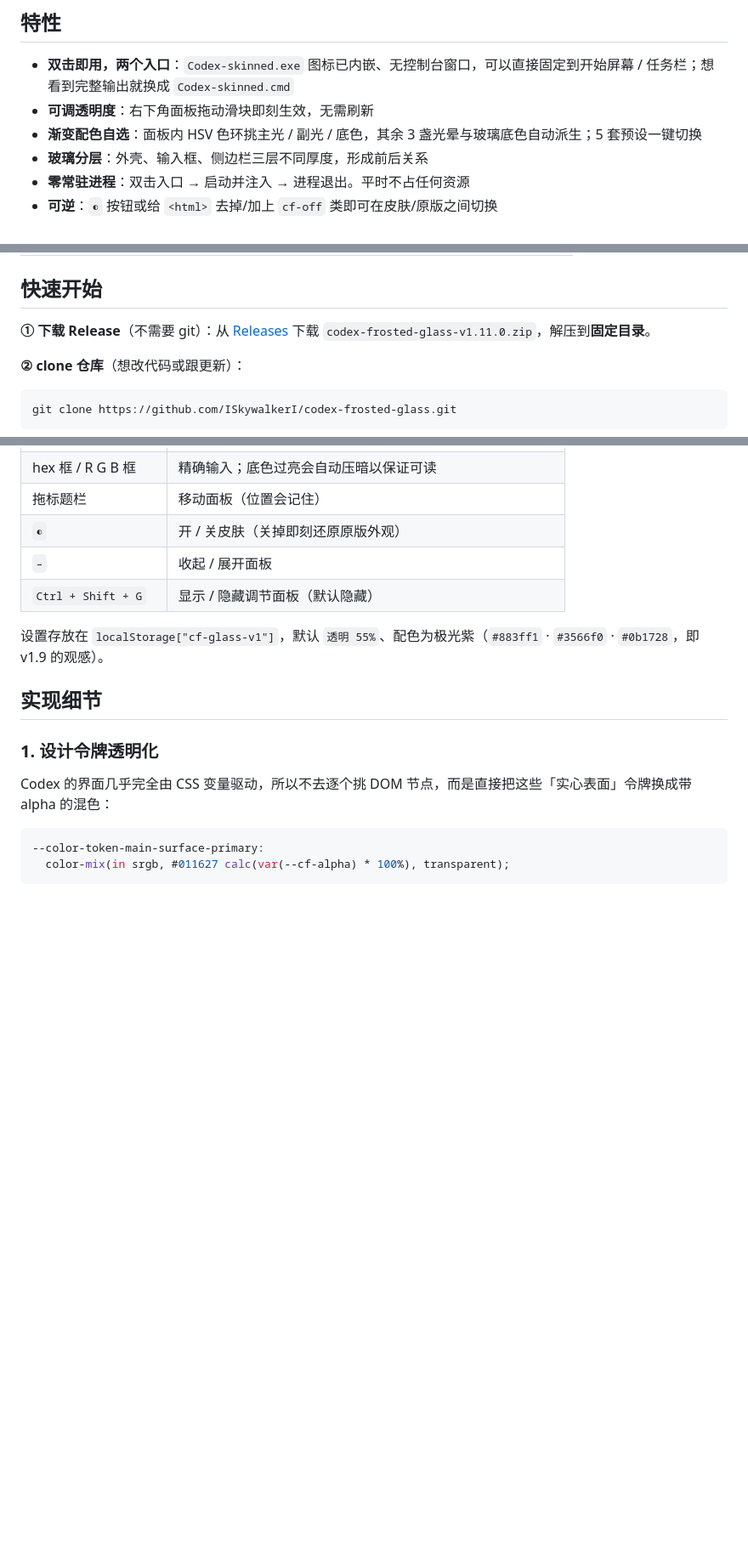
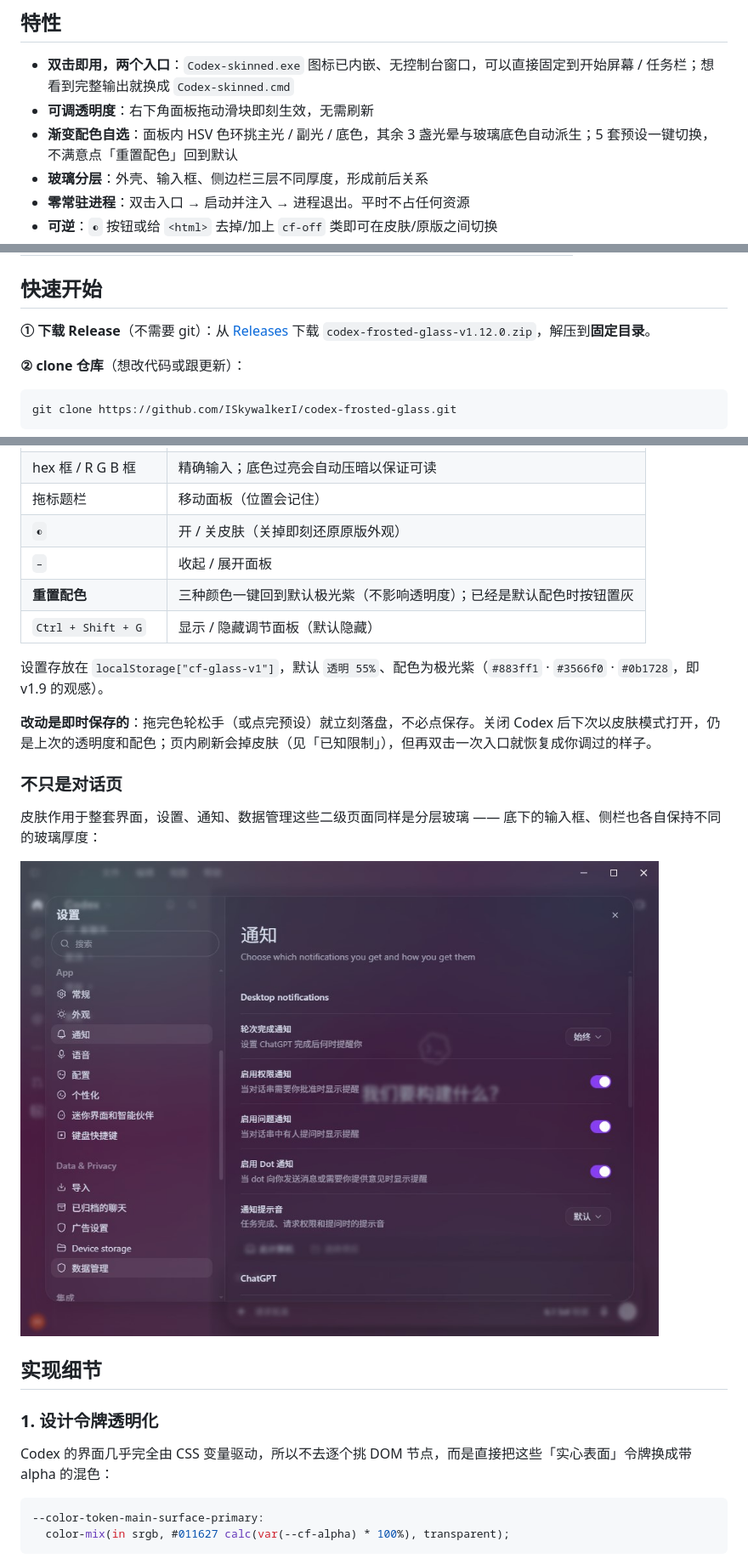
Before and after one commit to ISkywalkerI/codex-frosted-glass, a Markdown page: README.md, 3 parts joined by grey strips. Shown at 85% size. Rendered like a GitHub page; pictures changed too: docs/screenshot2.jpg (added); blank space fills up the shorter version.

```diff
--- a/README.md
+++ b/README.md
@@ -21,7 +21,7 @@
 
 - **双击即用，两个入口**：`Codex-skinned.exe` 图标已内嵌、无控制台窗口，可以直接固定到开始屏幕 / 任务栏；想看到完整输出就换成 `Codex-skinned.cmd`
 - **可调透明度**：右下角面板拖动滑块即刻生效，无需刷新
-- **渐变配色自选**：面板内 HSV 色环挑主光 / 副光 / 底色，其余 3 盏光晕与玻璃底色自动派生；5 套预设一键切换
+- **渐变配色自选**：面板内 HSV 色环挑主光 / 副光 / 底色，其余 3 盏光晕与玻璃底色自动派生；5 套预设一键切换，不满意点「重置配色」回到默认
 - **玻璃分层**：外壳、输入框、侧边栏三层不同厚度，形成前后关系
 - **零常驻进程**：双击入口 → 启动并注入 → 进程退出。平时不占任何资源
 - **可逆**：`◐` 按钮或给 `<html>` 去掉/加上 `cf-off` 类即可在皮肤/原版之间切换
@@ -76,7 +76,7 @@ Chromium 只在启动参数里带 `--remote-debugging-port` 时才开放调试
 
 ## 快速开始
 
-**① 下载 Release**（不需要 git）：从 [Releases](https://github.com/ISkywalkerI/codex-frosted-glass/releases/latest) 下载 `codex-frosted-glass-v1.11.0.zip`，解压到**固定目录**。
+**① 下载 Release**（不需要 git）：从 [Releases](https://github.com/ISkywalkerI/codex-frosted-glass/releases/latest) 下载 `codex-frosted-glass-v1.12.0.zip`，解压到**固定目录**。
 
 **② clone 仓库**（想改代码或跟更新）：
 
@@ -138,9 +138,18 @@ node inject.js             # 守护模式：页面刷新/重启后自动重注
 | 拖标题栏 | 移动面板（位置会记住） |
 | `◐` | 开 / 关皮肤（关掉即刻还原原版外观） |
 | `–` | 收起 / 展开面板 |
+| **重置配色** | 三种颜色一键回到默认极光紫（不影响透明度）；已经是默认配色时按钮置灰 |
 | `Ctrl + Shift + G` | 显示 / 隐藏调节面板（默认隐藏） |
 
 设置存放在 `localStorage["cf-glass-v1"]`，默认 `透明 55%`、配色为极光紫（`#883ff1` · `#3566f0` · `#0b1728`，即 v1.9 的观感）。
+
+**改动是即时保存的**：拖完色轮松手（或点完预设）就立刻落盘，不必点保存。关闭 Codex 后下次以皮肤模式打开，仍是上次的透明度和配色；页内刷新会掉皮肤（见「已知限制」），但再双击一次入口就恢复成你调过的样子。
+
+### 不只是对话页
+
+皮肤作用于整套界面，设置、通知、数据管理这些二级页面同样是分层玻璃 —— 底下的输入框、侧栏也各自保持不同的玻璃厚度：
+
+![设置页](docs/screenshot2.jpg)
 
 ## 实现细节
 
```
Also changed, not shown: other parts of README.md (+1 -1 lines), README.en.md (+13 -4 lines), 5 other files.
